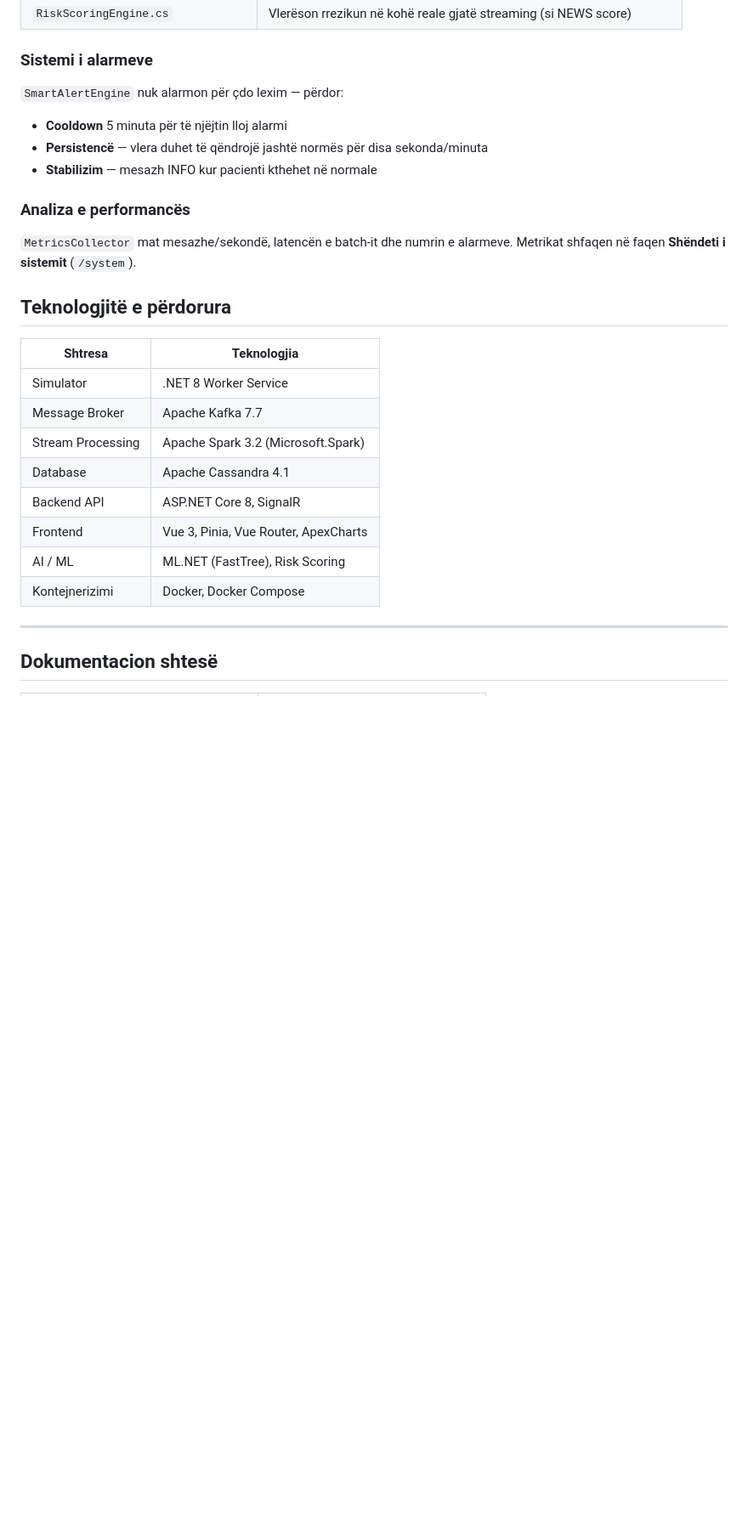
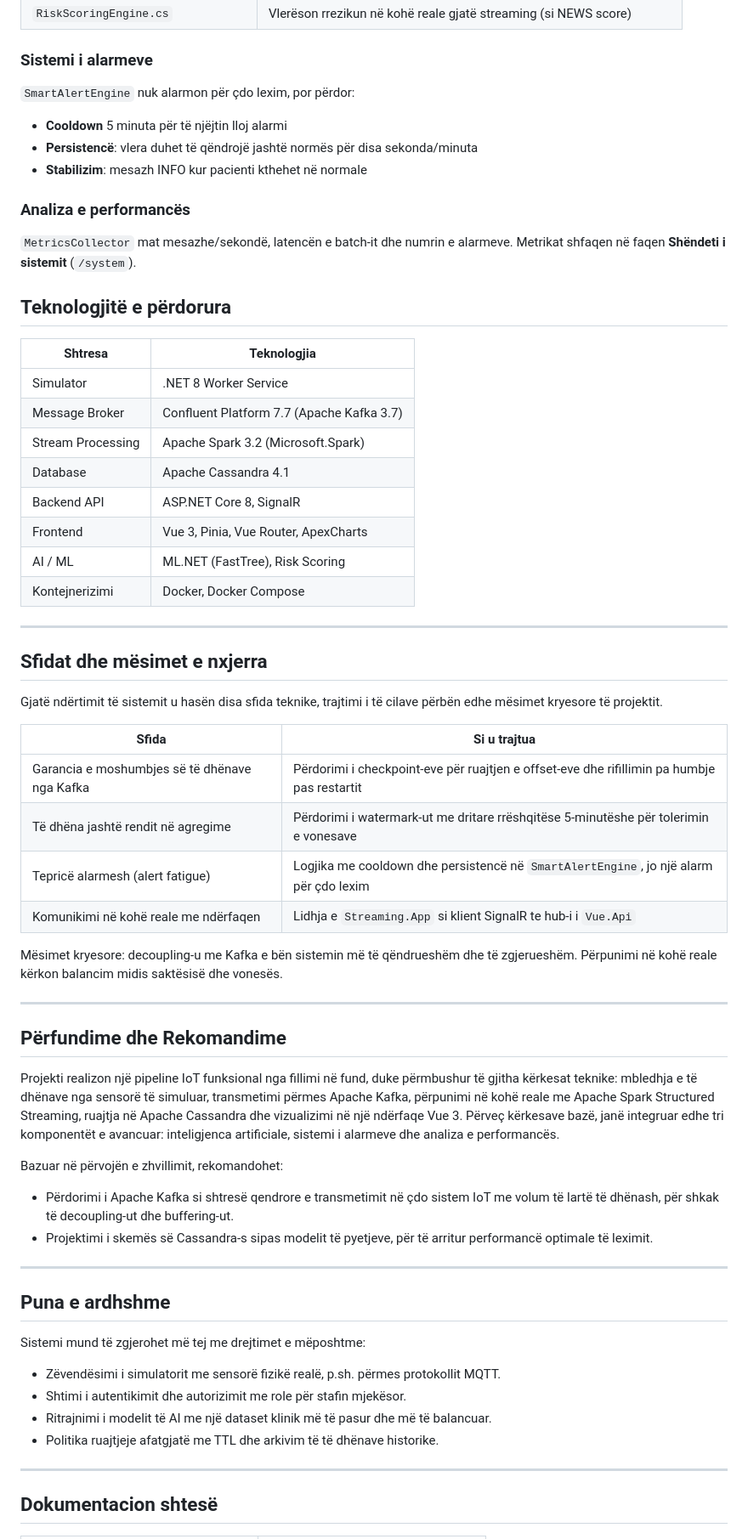
Before and after one commit to rinorukshini1-student/smart-health-monitoring, a Markdown page: README.md, the part around one of its changes. Shown at 85% size. GitHub-like rendering; blank space fills up the shorter version.

```diff
--- a/README.md
+++ b/README.md
@@ -345,11 +357,11 @@ Modeli ruhet në `Vue.Api/AiModels/heart_attack_model.zip`.
 
 ### Sistemi i alarmeve
 
-`SmartAlertEngine` nuk alarmon për çdo lexim — përdor:
+`SmartAlertEngine` nuk alarmon për çdo lexim, por përdor:
 
 - **Cooldown** 5 minuta për të njëjtin lloj alarmi
-- **Persistencë** — vlera duhet të qëndrojë jashtë normës për disa sekonda/minuta
-- **Stabilizim** — mesazh INFO kur pacienti kthehet në normale
+- **Persistencë**: vlera duhet të qëndrojë jashtë normës për disa sekonda/minuta
+- **Stabilizim**: mesazh INFO kur pacienti kthehet në normale
 
 ### Analiza e performancës
 
@@ -362,13 +374,50 @@ Modeli ruhet në `Vue.Api/AiModels/heart_attack_model.zip`.
 | Shtresa | Teknologjia |
 |---------|-------------|
 | Simulator | .NET 8 Worker Service |
-| Message Broker | Apache Kafka 7.7 |
+| Message Broker | Confluent Platform 7.7 (Apache Kafka 3.7) |
 | Stream Processing | Apache Spark 3.2 (Microsoft.Spark) |
 | Database | Apache Cassandra 4.1 |
 | Backend API | ASP.NET Core 8, SignalR |
 | Frontend | Vue 3, Pinia, Vue Router, ApexCharts |
 | AI / ML | ML.NET (FastTree), Risk Scoring |
 | Kontejnerizimi | Docker, Docker Compose |
+
+---
+
+## Sfidat dhe mësimet e nxjerra
+
+Gjatë ndërtimit të sistemit u hasën disa sfida teknike, trajtimi i të cilave përbën edhe mësimet kryesore të projektit.
+
+| Sfida | Si u trajtua |
+|-------|--------------|
+| Garancia e moshumbjes së të dhënave nga Kafka | Përdorimi i checkpoint-eve për ruajtjen e offset-eve dhe rifillimin pa humbje pas restartit |
+| Të dhëna jashtë rendit në agregime | Përdorimi i watermark-ut me dritare rrëshqitëse 5-minutëshe për tolerimin e vonesave |
+| Tepricë alarmesh (alert fatigue) | Logjika me cooldown dhe persistencë në `SmartAlertEngine`, jo një alarm për çdo lexim |
+| Komunikimi në kohë reale me ndërfaqen | Lidhja e `Streaming.App` si klient SignalR te hub-i i `Vue.Api` |
+
+Mësimet kryesore: decoupling-u me Kafka e bën sistemin më të qëndrueshëm dhe të zgjerueshëm. Përpunimi në kohë reale kërkon balancim midis saktësisë dhe vonesës.
+
+---
+
+## Përfundime dhe Rekomandime
+
+Projekti realizon një pipeline IoT funksional nga fillimi në fund, duke përmbushur të gjitha kërkesat teknike: mbledhja e të dhënave nga sensorë të simuluar, transmetimi përmes Apache Kafka, përpunimi në kohë reale me Apache Spark Structured Streaming, ruajtja në Apache Cassandra dhe vizualizimi në një ndërfaqe Vue 3. Përveç kërkesave bazë, janë integruar edhe tri komponentët e avancuar: inteligjenca artificiale, sistemi i alarmeve dhe analiza e performancës.
+
+Bazuar në përvojën e zhvillimit, rekomandohet:
+
+- Përdorimi i Apache Kafka si shtresë qendrore e transmetimit në çdo sistem IoT me volum të lartë të dhënash, për shkak të decoupling-ut dhe buffering-ut.
+- Projektimi i skemës së Cassandra-s sipas modelit të pyetjeve, për të arritur performancë optimale të leximit.
+
+---
+
+## Puna e ardhshme
+
+Sistemi mund të zgjerohet më tej me drejtimet e mëposhtme:
+
+- Zëvendësimi i simulatorit me sensorë fizikë realë, p.sh. përmes protokollit MQTT.
+- Shtimi i autentikimit dhe autorizimit me role për stafin mjekësor.
+- Ritrajnimi i modelit të AI me një dataset klinik më të pasur dhe më të balancuar.
+- Politika ruajtjeje afatgjatë me TTL dhe arkivim të të dhënave historike.
 
 ---
 
```
Also changed, not shown: other parts of README.md (+39 -27 lines).
